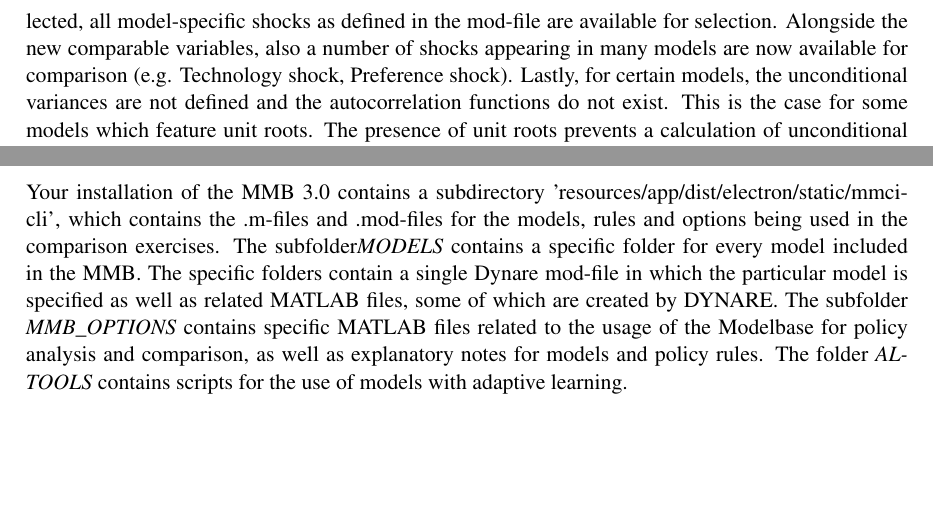
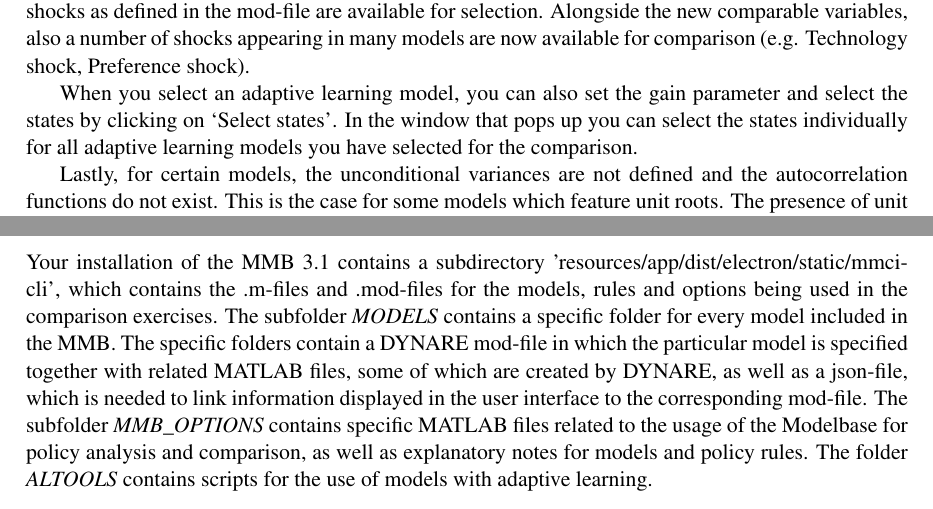
Before and after one commit to JTWendelborn/MMB_userguide, a LaTeX document (UserGuideMMB3.1.tex, which reads MMBstructure.tex, usingMMB.tex): two parts of pages 8 and 10 of 15, joined at a grey line, cut so that both start at the same text, the shorter picture padded with empty space. Compiled offline with pdfLaTeX.

Commit message:
update modelbase

```diff
--- a/MMBstructure.tex
+++ b/MMBstructure.tex
@@ -2,8 +2,8 @@
 
 \subsection*{Key Folders}
 
-Your installation of the MMB 3.0 contains a subdirectory 'resources/app/dist/electron/static/mmci-cli', which contains the .m-files and .mod-files for the models, rules and options being used in the comparison exercises.
-The subfolder\textit{MODELS} contains a specific folder for every model included in the MMB. The specific folders contain a single Dynare mod-file in which the particular model is specified as well as related MATLAB files, some of which are created by DYNARE. The subfolder \textit{MMB\_OPTIONS} contains specific MATLAB files related to the usage of the Modelbase for policy analysis and comparison, as well as explanatory notes for models and policy rules. The folder
+Your installation of the MMB 3.1 contains a subdirectory 'resources/app/dist/electron/static/mmci-cli', which contains the .m-files and .mod-files for the models, rules and options being used in the comparison exercises.
+The subfolder \textit{MODELS} contains a specific folder for every model included in the MMB. The specific folders contain a  DYNARE mod-file in which the particular model is specified together with related MATLAB files, some of which are created by DYNARE, as well as a json-file, which is needed to link information displayed in the user interface to the corresponding mod-file. The subfolder \textit{MMB\_OPTIONS} contains specific MATLAB files related to the usage of the Modelbase for policy analysis and comparison, as well as explanatory notes for models and policy rules. The folder
 \textit{ALTOOLS} contains scripts for the use of models with adaptive learning.
 
 \subsection*{Some Key files}
--- a/usingMMB.tex
+++ b/usingMMB.tex
@@ -78,8 +78,14 @@
 
 Having chosen the models and a policy rule, the user can make some non-exclusive choices regarding the exercise outcomes to be displayed.
 The user can decide whether to see the unconditional variances and plot autocorrelation functions of the common variables, both of which are computed using theoretical moments of the solution for each variable. Also the user can opt for plotting impulse response functions of the common variables and specify the horizon for the analysis that is set to twenty periods as a default.
+
 As default the common MMB variables (quarterly output gap, quarterly output, the year-on-year rate of inflation and the policy interest rate in annual terms) are selected. If only one model is chosen, all other variables as defined in the mod-file are also available. As a new feature in the MMB 3.1, some more variables which are featured in many of the models, but not in all of them  (among others consumption, investment and capital) can be selected for comparison if available in all selected models.
+
 One can choose impulse responses to a unit monetary policy shock (one percent point increase in the monetary policy shock), and/or to a unit fiscal policy shock (one percent increase in GDP share of government expenditures). Note that all models of the Modelbase have a monetary policy shock, but a significant number of them do not have a fiscal policy shock. If this is the case, the impulse responses to a fiscal policy shock will not be available. Again, if only one model is selected, all model-specific shocks as defined in the mod-file are available for selection. Alongside the new comparable variables, also a number of shocks  appearing in many models are now available for comparison (e.g. Technology shock, Preference shock).
+%AL
+
+When you select an adaptive learning model, you can also set the gain parameter and select the states by clicking on `Select states'. In the window that pops up you can select the states individually for all adaptive learning models you have selected for the comparison.
+
 Lastly, for certain models, the unconditional variances are not defined and the autocorrelation functions do not exist. This is the case for some models which feature unit roots. The presence of unit roots prevents a calculation of unconditional moments of some or all variables. Nonetheless, for these models IRFs can still be generated.
 
 \subsection*{Running a comparison exercise}
```
Also changed, not shown: TO_DO_LIST.txt (+4 -0 lines), UserGuideMMB3.1.pdf, MMBstructure.tex (2 more changed lines), usingMMB.tex (2 more changed lines), 3 other files.
